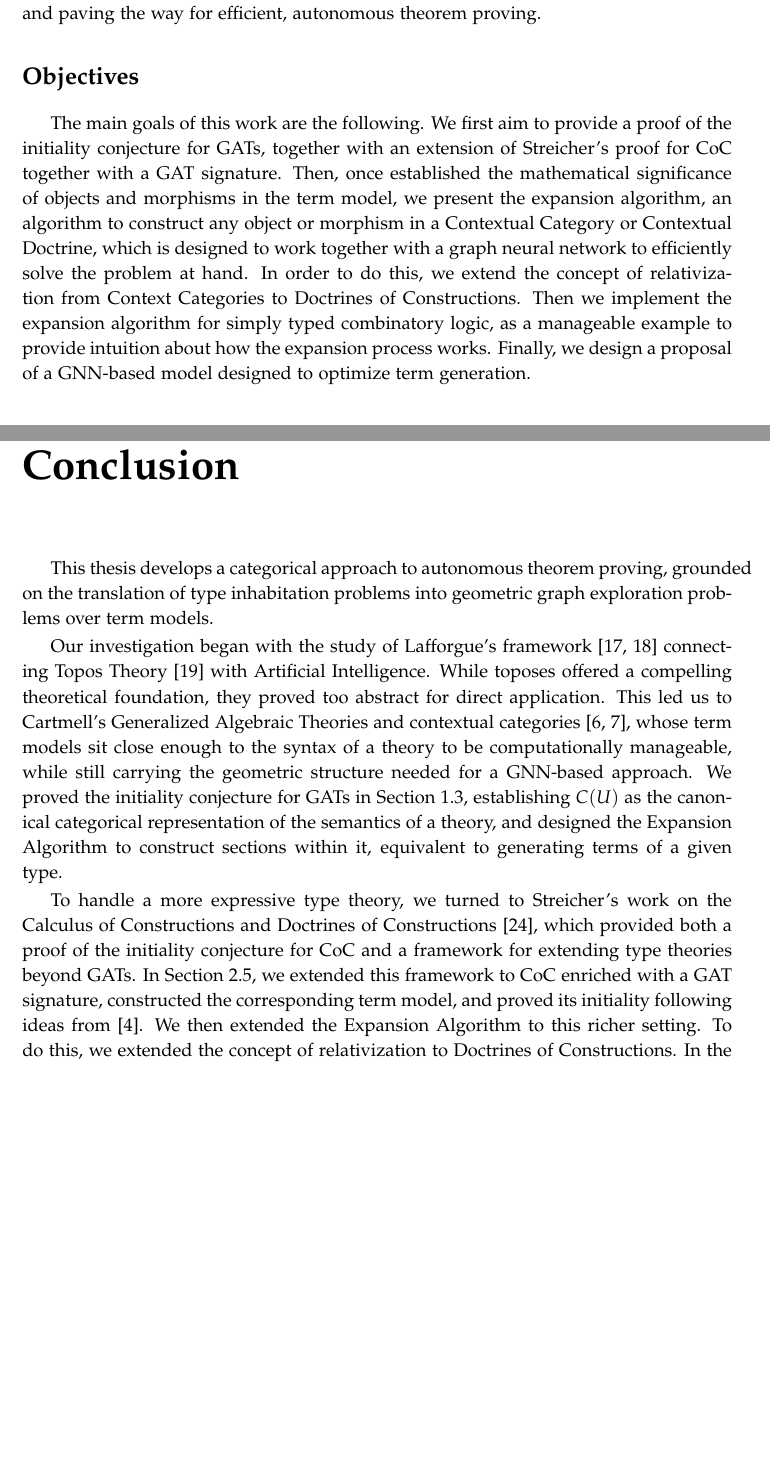
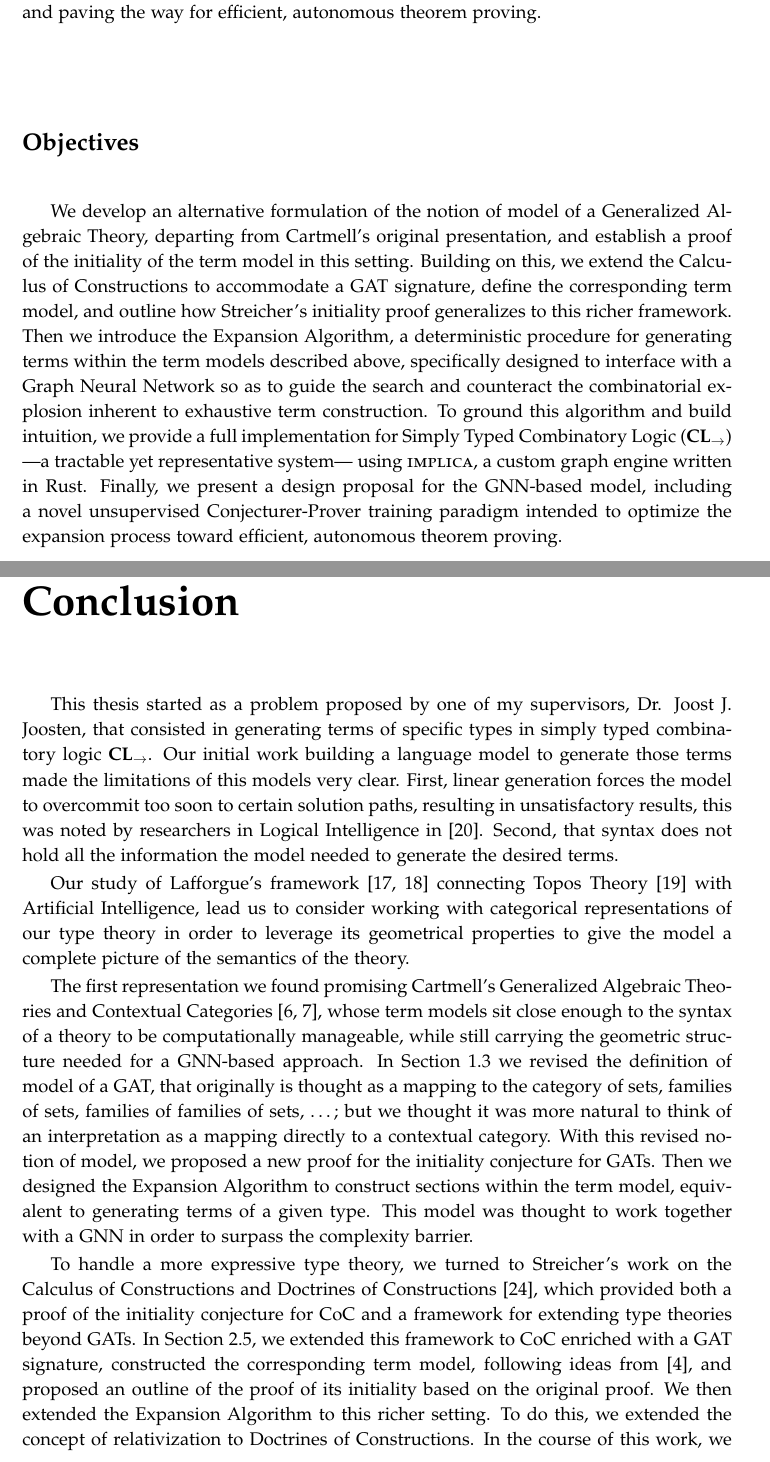
Before and after one commit to CarlosFerLo/tfg, a LaTeX thesis (main.tex, which reads chapters/01_introduction.tex, chapters/05_conclusion.tex): two parts of pages 6 and 56 of 72, joined at a grey line, cut so that both start at the same text, the shorter picture padded with empty space. Compiled offline with pdfLaTeX.

Commit message:
first rework of the abstract + introduction + conclusion

```diff
--- a/chapters/01_introduction.tex
+++ b/chapters/01_introduction.tex
@@ -73,17 +72,17 @@ autonomous theorem proving.
 
 \section*{Objectives}
 
-The main goals of this work are the following.
-We first aim to provide a proof of the initiality conjecture for GATs, together with an extension of Streicher's
-proof for CoC together with a GAT signature.
-Then, once established the mathematical significance of objects and morphisms in the term model,
-we present the expansion algorithm, an algorithm to construct any object or morphism in a Contextual
-Category or Contextual Doctrine, which is designed to work together with a graph neural network to efficiently
-solve the problem at hand.
-In order to do this, we extend the concept of relativization from Context Categories to Doctrines of Constructions.
-Then we implement the expansion algorithm for simply typed combinatory logic, as a manageable example to provide intuition
-about how the expansion process works.
-Finally, we design a proposal of a GNN-based model designed to optimize term generation.
+We develop an alternative formulation of the notion of model of a Generalized Algebraic Theory,
+departing from Cartmell's original presentation, and establish a proof of the initiality of the term
+model in this setting. Building on this, we extend the Calculus of Constructions to accommodate a GAT signature,
+define the corresponding term model, and outline how Streicher's initiality proof generalizes to this richer framework.
+Then we introduce the Expansion Algorithm, a deterministic procedure for generating terms within the term models described above,
+specifically designed to interface with a Graph Neural Network so as to guide the search and counteract the combinatorial
+explosion inherent to exhaustive term construction.
+To ground this algorithm and build intuition, we provide a full implementation for Simply Typed Combinatory Logic ($\textbf{CL}_{\to}$)
+---a tractable yet representative system--- using \textsc{implica}, a custom graph engine written in Rust.
+Finally, we present a design proposal for the GNN-based model, including a novel unsupervised Conjecturer-Prover training paradigm intended to optimize
+the expansion process toward efficient, autonomous theorem proving.
 
 \section*{Prerequisites}
 
--- a/chapters/05_conclusion.tex
+++ b/chapters/05_conclusion.tex
@@ -2,25 +2,29 @@
 \addcontentsline{toc}{chapter}{Conclusion}
 \chapter*{Conclusion}
 
-This thesis develops a categorical approach to autonomous
-theorem proving, grounded on the translation of type
-inhabitation problems into geometric graph exploration
-problems over term models.
+This thesis started as a problem proposed by one of my supervisors, Dr. Joost J. Joosten, that consisted in generating
+terms of specific types in simply typed combinatory logic $\textbf{CL}_\to$.
+Our initial work building a language model to generate those terms made the limitations of this models very clear.
+First, linear generation forces the model to overcommit too soon to certain solution paths, resulting in unsatisfactory results, this was noted by researchers in Logical Intelligence in \cite{logicalintelligence}.
+Second, that syntax does not hold all the information the model needed to generate the desired terms.
 
-Our investigation began with the study of Lafforgue's
-framework \cite{lafforgue2022, lafforgue2024} connecting Topos Theory \cite{lawvere1971} with Artificial
-Intelligence. While toposes offered a compelling
-theoretical foundation, they proved too abstract for direct
-application. This led us to Cartmell's Generalized Algebraic
-Theories and contextual categories \cite{cartmell1978, cartmell1986}, whose term models
+Our study of Lafforgue's framework \cite{lafforgue2022, lafforgue2024}
+connecting Topos Theory \cite{lawvere1971} with Artificial
+Intelligence, lead us to consider working with categorical representations
+of our type theory in order to leverage its geometrical properties to
+give the model a complete picture of the semantics of the theory.
+
+The first representation we found promising Cartmell's Generalized Algebraic
+Theories and Contextual Categories \cite{cartmell1978, cartmell1986}, whose term models
 sit close enough to the syntax of a theory to be
 computationally manageable, while still carrying the
 geometric structure needed for a GNN-based approach.
-We proved the initiality conjecture for GATs in Section \ref{sect:relevance-of-the-context-category},
-establishing $C(U)$ as the canonical categorical representation
-of the semantics of a theory, and designed the Expansion Algorithm
-to construct sections within it, equivalent to generating terms
-of a given type.
+In Section \ref{sect:relevance-of-the-context-category} we revised the definition of model of a GAT, that originally is thought as a mapping to the category of sets, families of sets, families of families of sets, \dots;
+but we thought it was more natural to think of an interpretation as a mapping directly to a contextual category.
+With this revised notion of model, we proposed a new proof for the initiality conjecture for GATs.
+Then we designed the Expansion Algorithm to construct sections within the term model, equivalent to generating terms of a given type.
+This model was thought to work together with a GNN in order to surpass the
+complexity barrier.
 
 To handle a more expressive type theory, we turned to Streicher's
 work on the Calculus of Constructions and Doctrines of Constructions \cite{streicher},
@@ -28,8 +32,9 @@ which provided both a proof of the initiality conjecture for CoC
 and a framework for extending type theories beyond GATs.
 In Section \ref{sect:extending-calculus-of-constructions-and-its-interpretation}, we extended this framework
 to CoC enriched with a GAT signature, constructed the corresponding
-term model, and proved its initiality following ideas
-from \cite{bezem2021}. We then extended the Expansion Algorithm to this
+term model, following ideas
+from \cite{bezem2021}, and proposed an outline of the proof of its initiality based on the original proof.
+We then extended the Expansion Algorithm to this
 richer setting. To do this, we extended the concept of relativization to Doctrines of Constructions.
 In the course of this work, we also identified a
 connection between the concept of collections of types in Doctrines
```
Also changed, not shown: appendix/derivation_rules.tex (+1 -1 lines), chapters/02_generalized_algebraic_theories.tex (+4 -5 lines), chapters/03_calculus_of_constructions.tex (+1 -2 lines), chapters/04_implementation.tex (+3 -3 lines), structure/abstract.tex (+1 -1 lines), main.pdf, chapters/01_introduction.tex (18 more changed lines).
